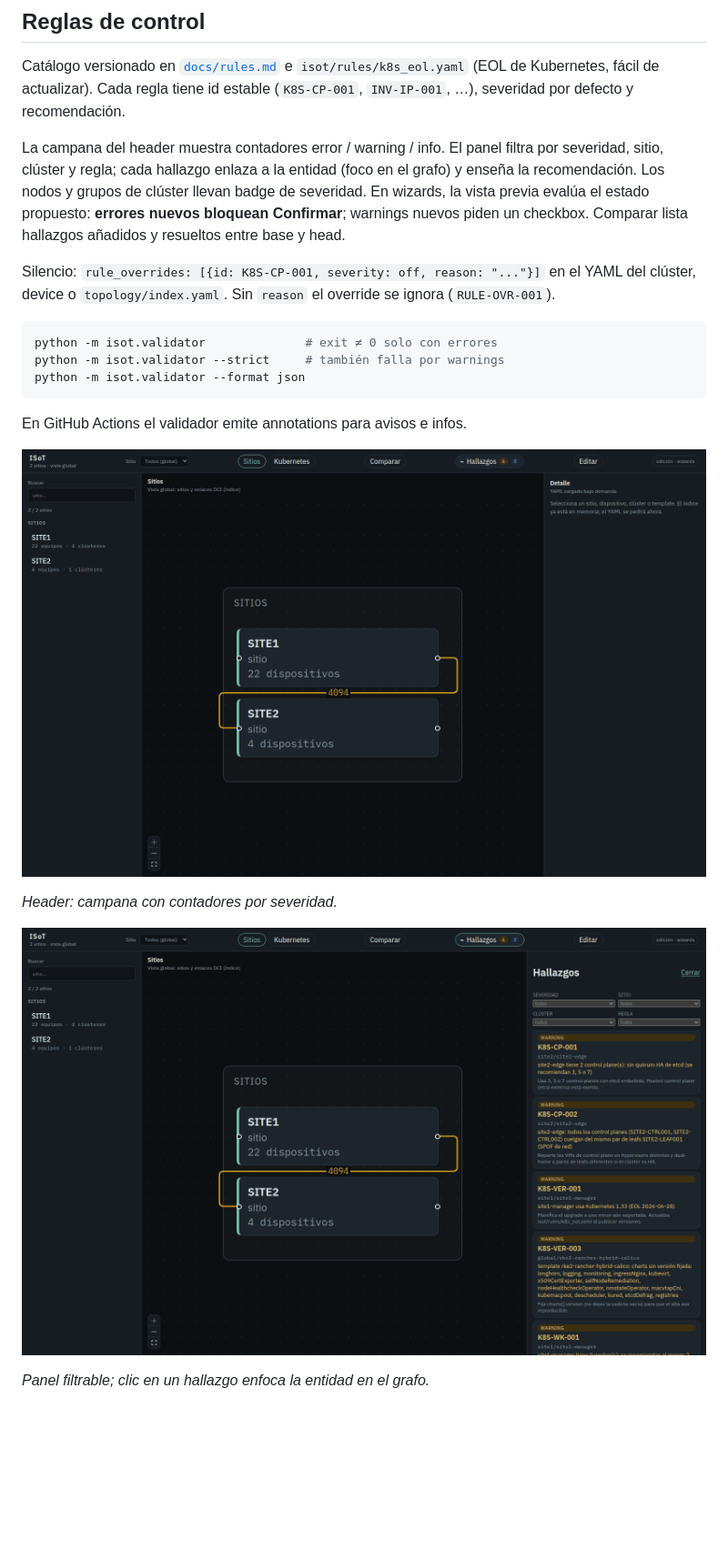
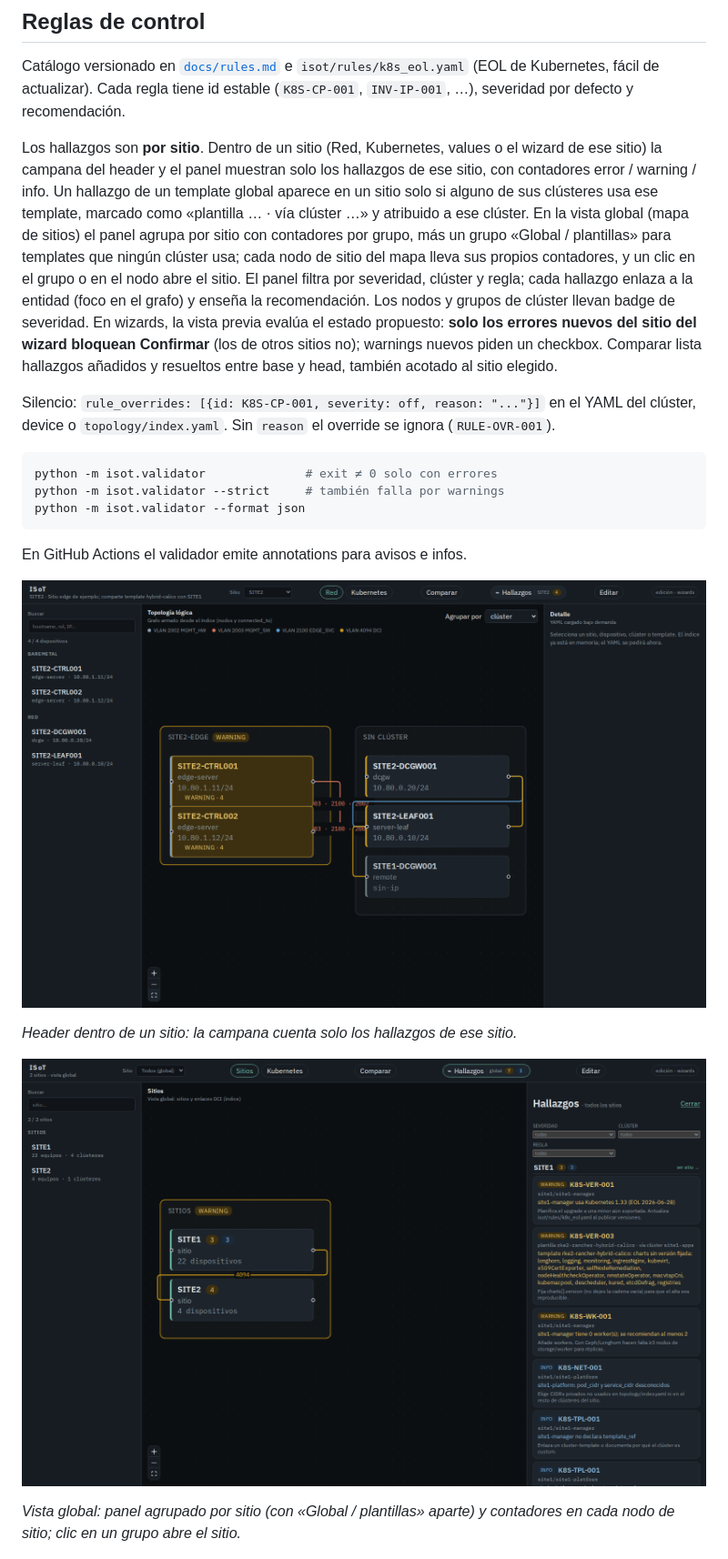
Before and after one commit to ghormazabal/ISOT, a Markdown page: README.md, the part around one of its changes. Shown at 91% size. Drawn GitHub-style; pictures changed too: docs/images/findings-bell.png, docs/images/findings-panel.png; blank space fills up the shorter version.

```diff
--- a/README.md
+++ b/README.md
@@ -234,13 +234,22 @@ Catálogo versionado en [`docs/rules.md`](docs/rules.md) e
 regla tiene id estable (`K8S-CP-001`, `INV-IP-001`, …), severidad por
 defecto y recomendación.
 
-La campana del header muestra contadores error / warning / info. El panel
-filtra por severidad, sitio, clúster y regla; cada hallazgo enlaza a la
-entidad (foco en el grafo) y enseña la recomendación. Los nodos y grupos
-de clúster llevan badge de severidad. En wizards, la vista previa evalúa
-el estado propuesto: **errores nuevos bloquean Confirmar**; warnings
-nuevos piden un checkbox. Comparar lista hallazgos añadidos y resueltos
-entre base y head.
+Los hallazgos son **por sitio**. Dentro de un sitio (Red, Kubernetes,
+values o el wizard de ese sitio) la campana del header y el panel muestran
+solo los hallazgos de ese sitio, con contadores error / warning / info. Un
+hallazgo de un template global aparece en un sitio solo si alguno de sus
+clústeres usa ese template, marcado como «plantilla … · vía clúster …» y
+atribuido a ese clúster. En la vista global (mapa de sitios) el panel
+agrupa por sitio con contadores por grupo, más un grupo «Global /
+plantillas» para templates que ningún clúster usa; cada nodo de sitio del
+mapa lleva sus propios contadores, y un clic en el grupo o en el nodo abre
+el sitio. El panel filtra por severidad, clúster y regla; cada hallazgo
+enlaza a la entidad (foco en el grafo) y enseña la recomendación. Los
+nodos y grupos de clúster llevan badge de severidad. En wizards, la vista
+previa evalúa el estado propuesto: **solo los errores nuevos del sitio del
+wizard bloquean Confirmar** (los de otros sitios no); warnings nuevos
+piden un checkbox. Comparar lista hallazgos añadidos y resueltos entre
+base y head, también acotado al sitio elegido.
 
 Silencio: `rule_overrides: [{id: K8S-CP-001, severity: off, reason: "..."}]`
 en el YAML del clúster, device o `topology/index.yaml`. Sin `reason` el
@@ -256,11 +265,12 @@ En GitHub Actions el validador emite annotations para avisos e infos.
 
 ![Campana de hallazgos](docs/images/findings-bell.png)
 
-*Header: campana con contadores por severidad.*
+*Header dentro de un sitio: la campana cuenta solo los hallazgos de ese sitio.*
 
 ![Panel lateral de hallazgos](docs/images/findings-panel.png)
 
-*Panel filtrable; clic en un hallazgo enfoca la entidad en el grafo.*
+*Vista global: panel agrupado por sitio (con «Global / plantillas» aparte) y
+contadores en cada nodo de sitio; clic en un grupo abre el sitio.*
 
 ![Badge de severidad en el grafo](docs/images/findings-graph-badge.png)
 
```
Also changed, not shown: other parts of README.md (+2 -1 lines), docs/rules.md (+35 -1 lines), 16 other files.
